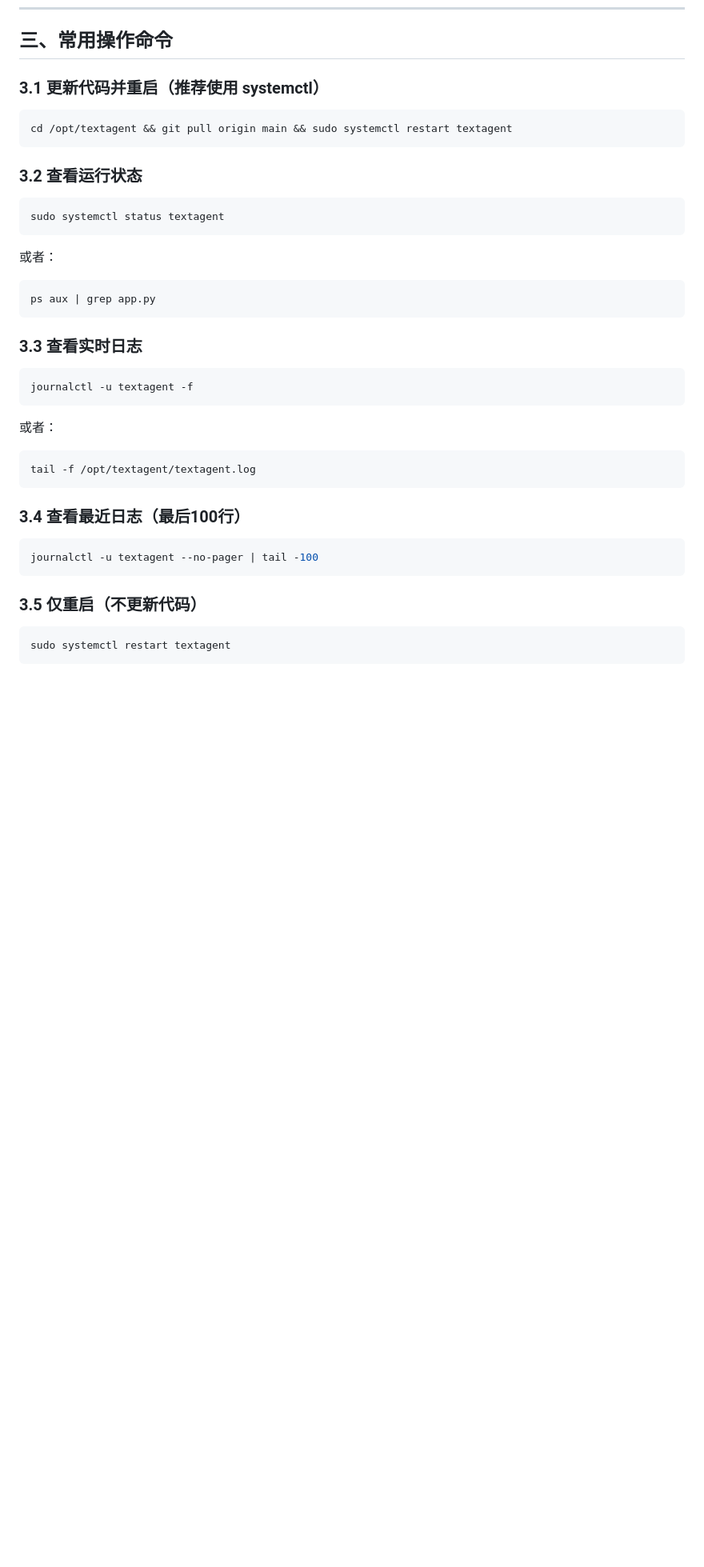
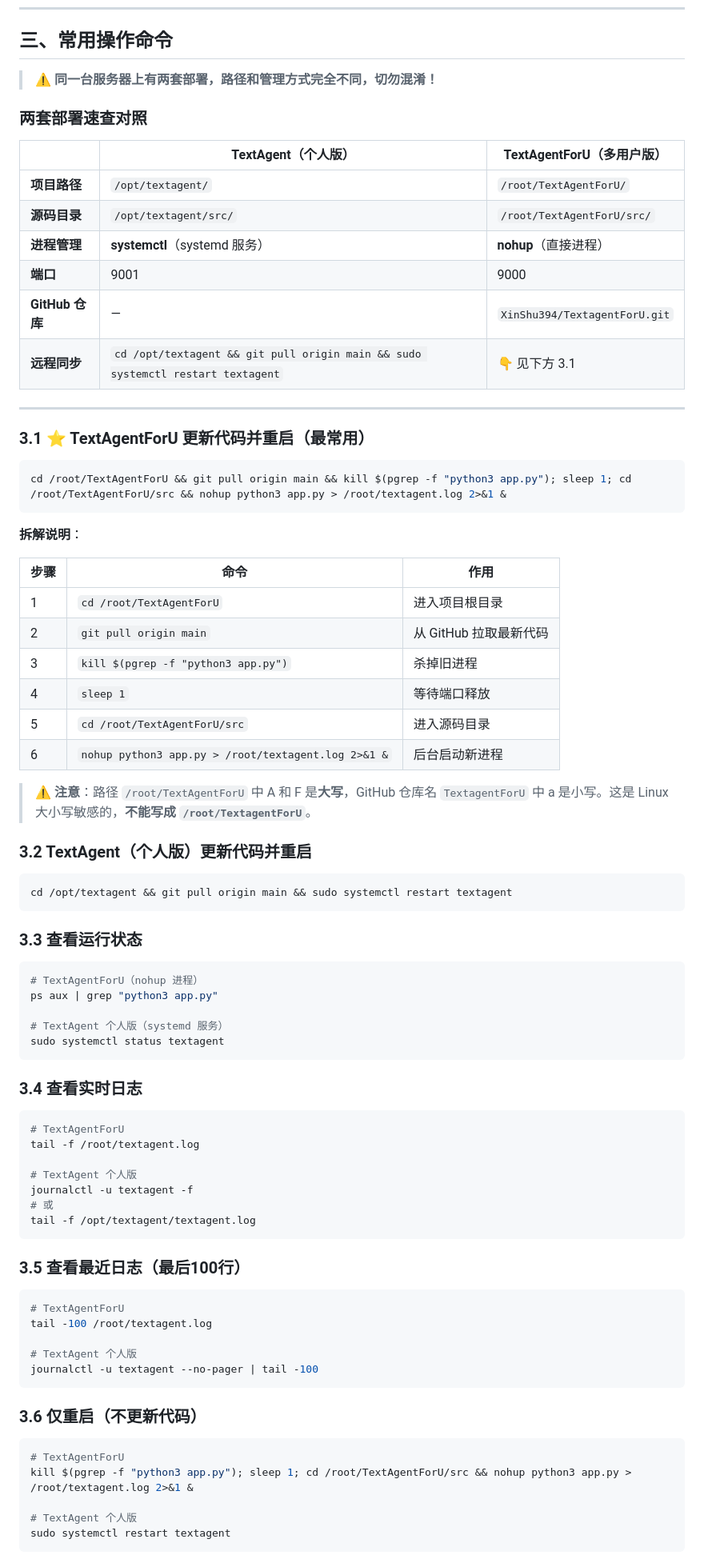
Before and after one commit to XinShu394/TextagentForU, a Markdown page: docs/云端部署实操记录.md, the part around one of its changes. Shown at 80% size. Drawn GitHub-style; blank space fills up the shorter version.

Commit message:
docs: 明确两套部署的同步方式，修正 TextAgentForU 远程同步命令

````diff
--- a/docs/云端部署实操记录.md
+++ b/docs/云端部署实操记录.md
@@ -111,45 +111,85 @@
 
 ## 三、常用操作命令
 
-### 3.1 更新代码并重启（推荐使用 systemctl）
+> ⚠️ **同一台服务器上有两套部署，路径和管理方式完全不同，切勿混淆！**
+
+### 两套部署速查对照
+
+| | TextAgent（个人版） | TextAgentForU（多用户版） |
+|---|---|---|
+| **项目路径** | `/opt/textagent/` | `/root/TextAgentForU/` |
+| **源码目录** | `/opt/textagent/src/` | `/root/TextAgentForU/src/` |
+| **进程管理** | **systemctl**（systemd 服务） | **nohup**（直接进程） |
+| **端口** | 9001 | 9000 |
+| **GitHub 仓库** | — | `XinShu394/TextagentForU.git` |
+| **远程同步** | `cd /opt/textagent && git pull origin main && sudo systemctl restart textagent` | 👇 见下方 3.1 |
+
+---
+
+### 3.1 ⭐ TextAgentForU 更新代码并重启（最常用）
+
+```bash
+cd /root/TextAgentForU && git pull origin main && kill $(pgrep -f "python3 app.py"); sleep 1; cd /root/TextAgentForU/src && nohup python3 app.py > /root/textagent.log 2>&1 &
+```
+
+**拆解说明**：
+
+| 步骤 | 命令 | 作用 |
+|------|------|------|
+| 1 | `cd /root/TextAgentForU` | 进入项目根目录 |
+| 2 | `git pull origin main` | 从 GitHub 拉取最新代码 |
+| 3 | `kill $(pgrep -f "python3 app.py")` | 杀掉旧进程 |
+| 4 | `sleep 1` | 等待端口释放 |
+| 5 | `cd /root/TextAgentForU/src` | 进入源码目录 |
+| 6 | `nohup python3 app.py > /root/textagent.log 2>&1 &` | 后台启动新进程 |
+
+> ⚠️ **注意**：路径 `/root/TextAgentForU` 中 A 和 F 是**大写**，GitHub 仓库名 `TextagentForU` 中 a 是小写。这是 Linux 大小写敏感的，**不能写成 `/root/TextagentForU`**。
+
+### 3.2 TextAgent（个人版）更新代码并重启
 
 ```bash
 cd /opt/textagent && git pull origin main && sudo systemctl restart textagent
 ```
 
-### 3.2 查看运行状态
+### 3.3 查看运行状态
 
 ```bash
+# TextAgentForU（nohup 进程）
+ps aux | grep "python3 app.py"
+
+# TextAgent 个人版（systemd 服务）
 sudo systemctl status textagent
 ```
 
-或者：
+### 3.4 查看实时日志
 
 ```bash
-ps aux | grep app.py
-```
+# TextAgentForU
+tail -f /root/textagent.log
 
-### 3.3 查看实时日志
-
-```bash
+# TextAgent 个人版
 journalctl -u textagent -f
-```
-
-或者：
-
-```bash
+# 或
 tail -f /opt/textagent/textagent.log
 ```
 
-### 3.4 查看最近日志（最后100行）
+### 3.5 查看最近日志（最后100行）
 
 ```bash
+# TextAgentForU
+tail -100 /root/textagent.log
+
+# TextAgent 个人版
 journalctl -u textagent --no-pager | tail -100
 ```
 
-### 3.5 仅重启（不更新代码）
+### 3.6 仅重启（不更新代码）
 
 ```bash
+# TextAgentForU
+kill $(pgrep -f "python3 app.py"); sleep 1; cd /root/TextAgentForU/src && nohup python3 app.py > /root/textagent.log 2>&1 &
+
+# TextAgent 个人版
 sudo systemctl restart textagent
 ```
 
````
Also changed, not shown: other parts of docs/云端部署实操记录.md (+7 -3 lines).
